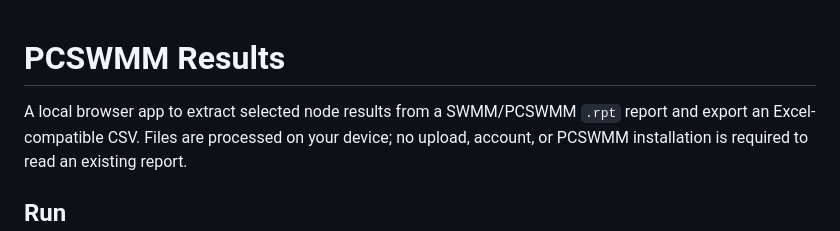
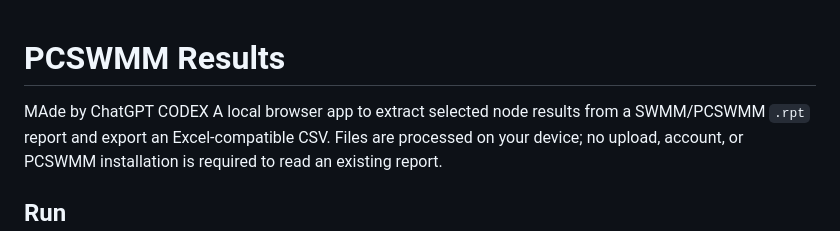
Before and after one commit to PLDesjardins/PCSWMM_results, a Markdown page: README.md, the part around the change. Rendered like a GitHub page.

```diff
--- a/README.md
+++ b/README.md
@@ -1,5 +1,6 @@
 # PCSWMM Results
 
+MAde by ChatGPT CODEX
 A local browser app to extract selected node results from a SWMM/PCSWMM `.rpt` report and export an Excel-compatible CSV. Files are processed on your device; no upload, account, or PCSWMM installation is required to read an existing report.
 
 ## Run
```
